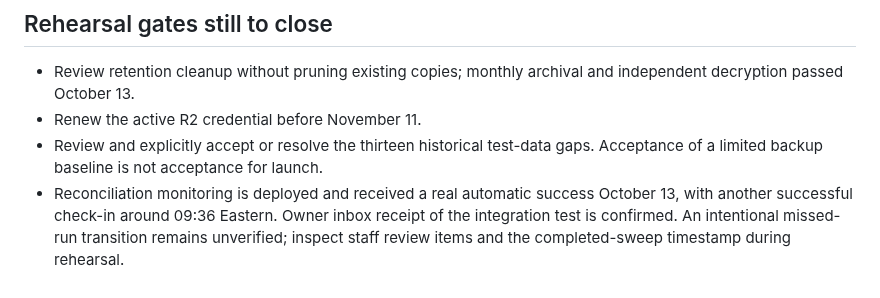
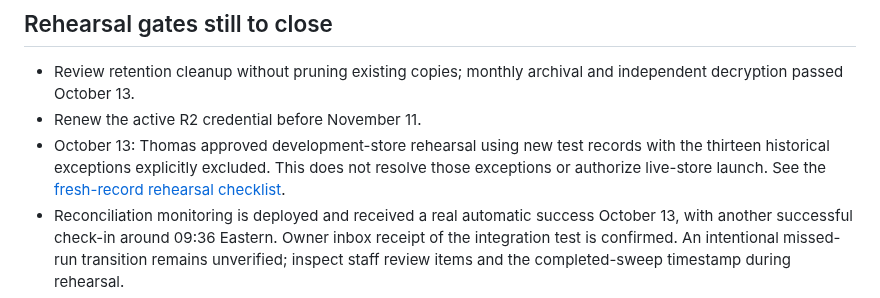
Before and after one commit to ANALOGGIT-624/analog-adventures-adv-brand-portal, a Markdown page: docs/pilot-operating-policy.md, the part around the change. Rendered like a GitHub page.

Commit message:
docs: record approved fresh-record rehearsal scope and checks

```diff
--- a/docs/pilot-operating-policy.md
+++ b/docs/pilot-operating-policy.md
@@ -70,8 +70,10 @@ This document does not create reminders or scheduled renewal automation.
 - Review retention cleanup without pruning existing copies; monthly archival
   and independent decryption passed October 13.
 - Renew the active R2 credential before November 11.
-- Review and explicitly accept or resolve the thirteen historical test-data
-  gaps. Acceptance of a limited backup baseline is not acceptance for launch.
+- October 13: Thomas approved development-store rehearsal using new test
+  records with the thirteen historical exceptions explicitly excluded. This
+  does not resolve those exceptions or authorize live-store launch. See the
+  [fresh-record rehearsal checklist](development-rehearsal-20261013.md).
 - Reconciliation monitoring is deployed and received a real automatic success
   October 13, with another successful check-in around 09:36 Eastern. Owner inbox
   receipt of the integration test is confirmed. An intentional missed-run
```
Also changed, not shown: docs/development-rehearsal-20261013.md (added, +57 -0 lines).
